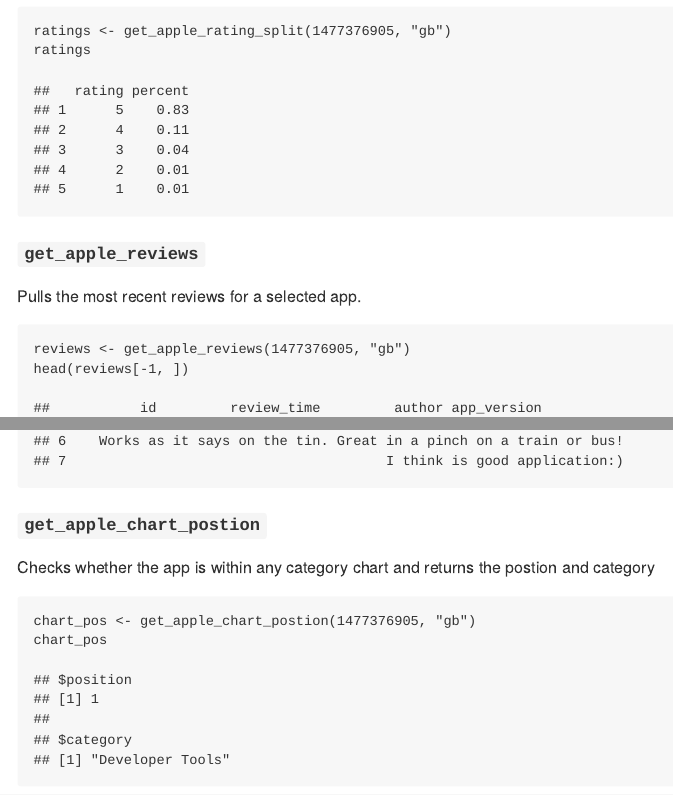
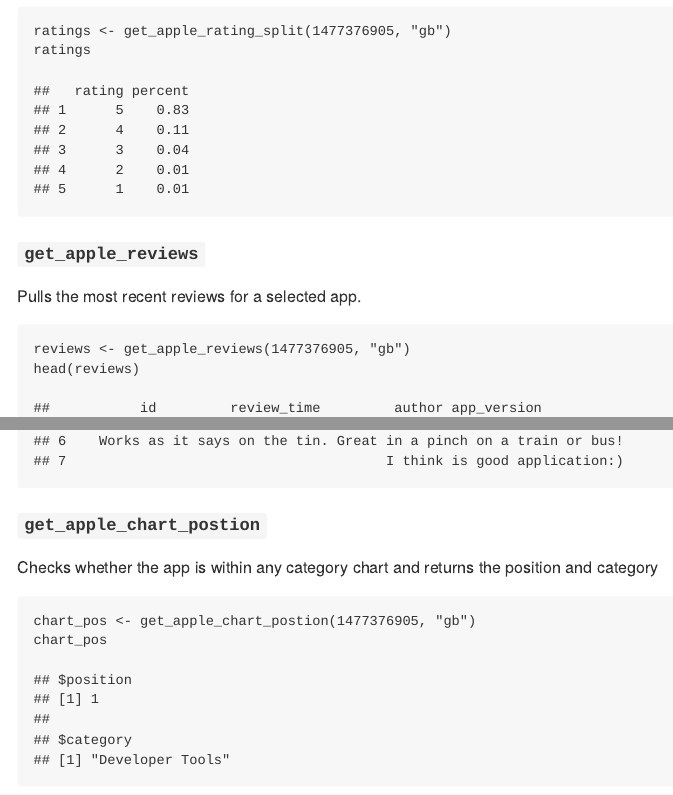
Before and after one commit to ashbaldry/appler, an R Markdown document (README.Rmd): the page in a window 1100 px wide, from 1730 px down, and a second part further down, joined at a grey line. The pictures show the output file README.md that the author committed with the source, drawn offline in the style of GitHub; badge pictures from the web are left out.

Commit message:
Spelling fix

````diff
--- a/README.Rmd
+++ b/README.Rmd
@@ -60,12 +60,12 @@ Pulls the most recent reviews for a selected app.
 
 ```{r}
 reviews <- get_apple_reviews(1477376905, "gb")
-head(reviews[-1, ])
+head(reviews)
 ```
 
 #### `get_apple_chart_postion`
 
-Checks whether the app is within any category chart and returns the postion and category
+Checks whether the app is within any category chart and returns the position and category
 
 ```{r}
 chart_pos <- get_apple_chart_postion(1477376905, "gb")
````
Also changed, not shown: README.md.
